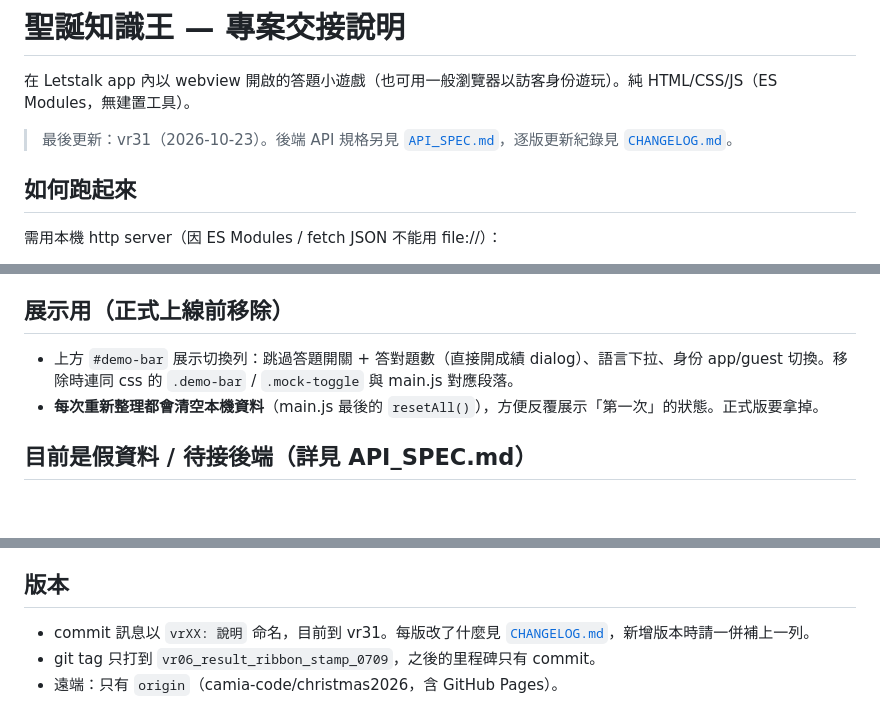
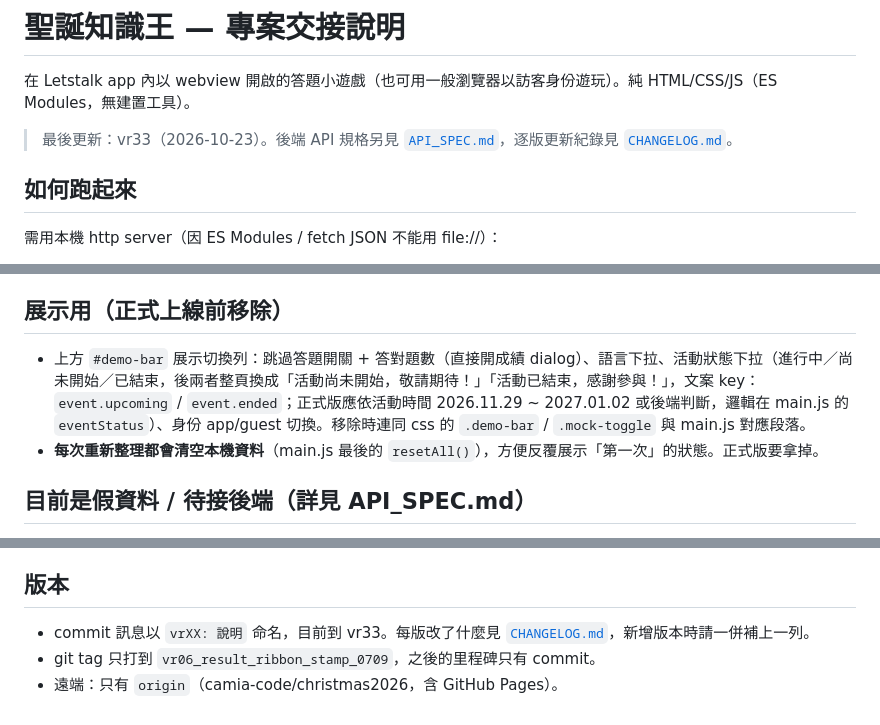
Before and after one commit to camia-code/christmas2026, a Markdown page: HANDOFF.md, 3 parts joined by grey strips. Rendered like a GitHub page; blank space fills up the shorter version.

Commit message:
vr33: CHANGELOG 補上 vr31 hash 與 vr32～vr33 紀錄、HANDOFF 更新到 vr33（補活動狀態畫面與展示列說明）
Co-Authored-By: Claude Sonnet 5.5 <noreply@anthropic.com>

```diff
--- a/HANDOFF.md
+++ b/HANDOFF.md
@@ -2,7 +2,7 @@
 
 在 Letstalk app 內以 webview 開啟的答題小遊戲（也可用一般瀏覽器以訪客身份遊玩）。純 HTML/CSS/JS（ES Modules，無建置工具）。
 
-> 最後更新：vr31（2026-10-23）。後端 API 規格另見 [`API_SPEC.md`](API_SPEC.md)，逐版更新紀錄見 [`CHANGELOG.md`](CHANGELOG.md)。
+> 最後更新：vr33（2026-10-23）。後端 API 規格另見 [`API_SPEC.md`](API_SPEC.md)，逐版更新紀錄見 [`CHANGELOG.md`](CHANGELOG.md)。
 
 ## 如何跑起來
 需用本機 http server（因 ES Modules / fetch JSON 不能用 file://）：
@@ -75,7 +76,7 @@ assets/
 - **三語系**：繁中 / 簡中 / 英文，含題庫、稱號、KV、活動辦法標題圖；英文「第 N 次挑戰」用序數（1st/2nd/3rd Challenge）。切換語系會重繪目前畫面與開著的 popup。
 
 ## 展示用（正式上線前移除）
-- 上方 `#demo-bar` 展示切換列：跳過答題開關 + 答對題數（直接開成績 dialog）、語言下拉、身份 app/guest 切換。移除時連同 css 的 `.demo-bar` / `.mock-toggle` 與 main.js 對應段落。
+- 上方 `#demo-bar` 展示切換列：跳過答題開關 + 答對題數（直接開成績 dialog）、語言下拉、活動狀態下拉（進行中／尚未開始／已結束，後兩者整頁換成「活動尚未開始，敬請期待！」「活動已結束，感謝參與！」，文案 key：`event.upcoming` / `event.ended`；正式版應依活動時間 2026.11.29 ~ 2027.01.02 或後端判斷，邏輯在 main.js 的 `eventStatus`）、身份 app/guest 切換。移除時連同 css 的 `.demo-bar` / `.mock-toggle` 與 main.js 對應段落。
 - **每次重新整理都會清空本機資料**（main.js 最後的 `resetAll()`），方便反覆展示「第一次」的狀態。正式版要拿掉。
 
 ## 目前是假資料 / 待接後端（詳見 API_SPEC.md）
@@ -93,6 +94,6 @@ assets/
 - 上線前移除展示用元件（見上）。
 
 ## 版本
-- commit 訊息以 `vrXX: 說明` 命名，目前到 vr31。每版改了什麼見 [`CHANGELOG.md`](CHANGELOG.md)，新增版本時請一併補上一列。
+- commit 訊息以 `vrXX: 說明` 命名，目前到 vr33。每版改了什麼見 [`CHANGELOG.md`](CHANGELOG.md)，新增版本時請一併補上一列。
 - git tag 只打到 `vr06_result_ribbon_stamp_0709`，之後的里程碑只有 commit。
 - 遠端：只有 `origin`（camia-code/christmas2026，含 GitHub Pages）。
```
Also changed, not shown: other parts of HANDOFF.md (+1 -0 lines), CHANGELOG.md (+3 -1 lines).
